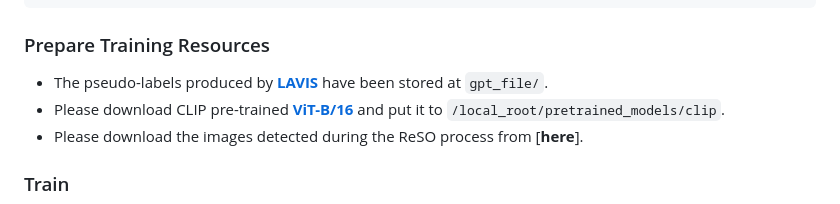
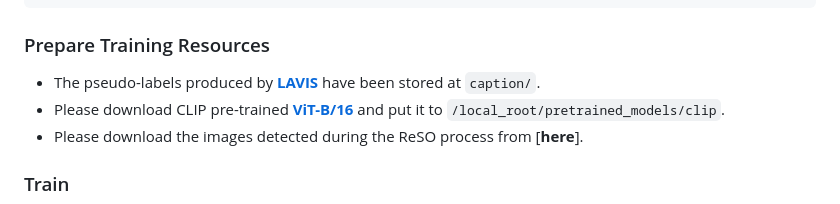
Before and after one commit to yonghyeonjo46/BAC-GCN, a Markdown page: README.md, the part around the change. GitHub-like rendering.

```diff
--- a/README.md
+++ b/README.md
@@ -72,7 +72,7 @@ data_folder/
 
 ### Prepare Training Resources
 
-* The pseudo-labels produced by [**LAVIS**](https://github.com/salesforce/LAVIS) have been stored at `gpt_file/`.
+* The pseudo-labels produced by [**LAVIS**](https://github.com/salesforce/LAVIS) have been stored at `caption/`.
 * Please download CLIP pre-trained [**ViT-B/16**](https://openaipublic.azureedge.net/clip/models/5806e77cd80f8b59890b7e101eabd078d9fb84e6937f9e85e4ecb61988df416f/ViT-B-16.pt) and put it to `/local_root/pretrained_models/clip`.
 * Please download the images detected during the ReSO process from [**here**].
 
```
